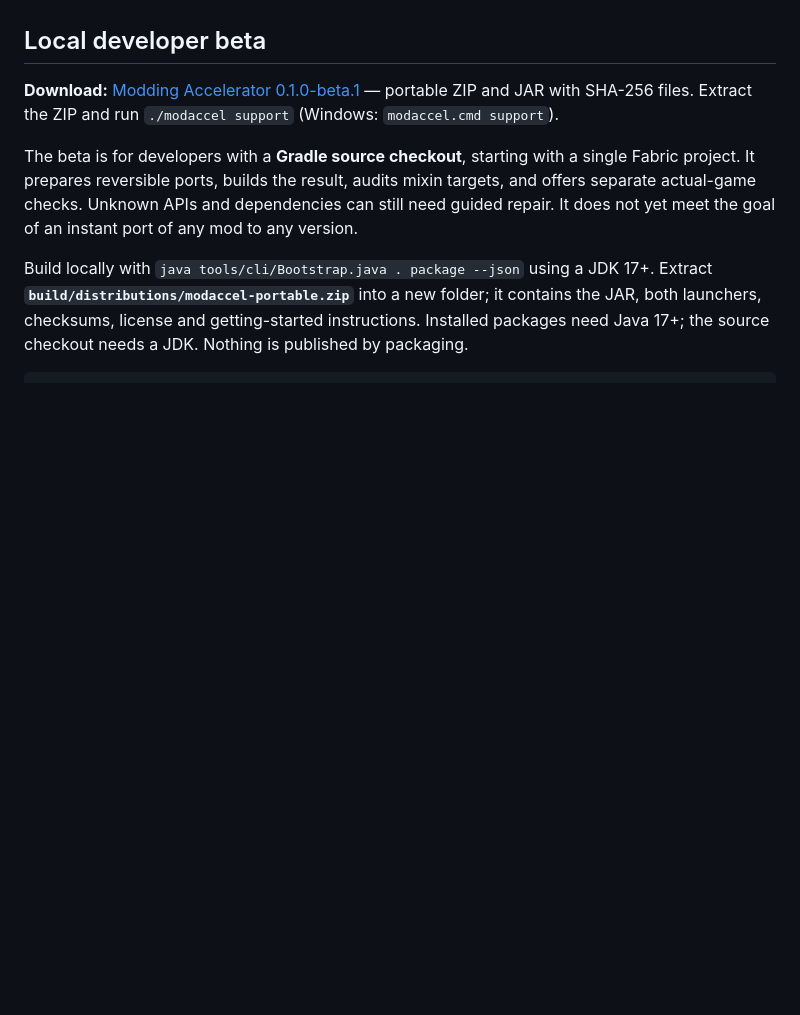
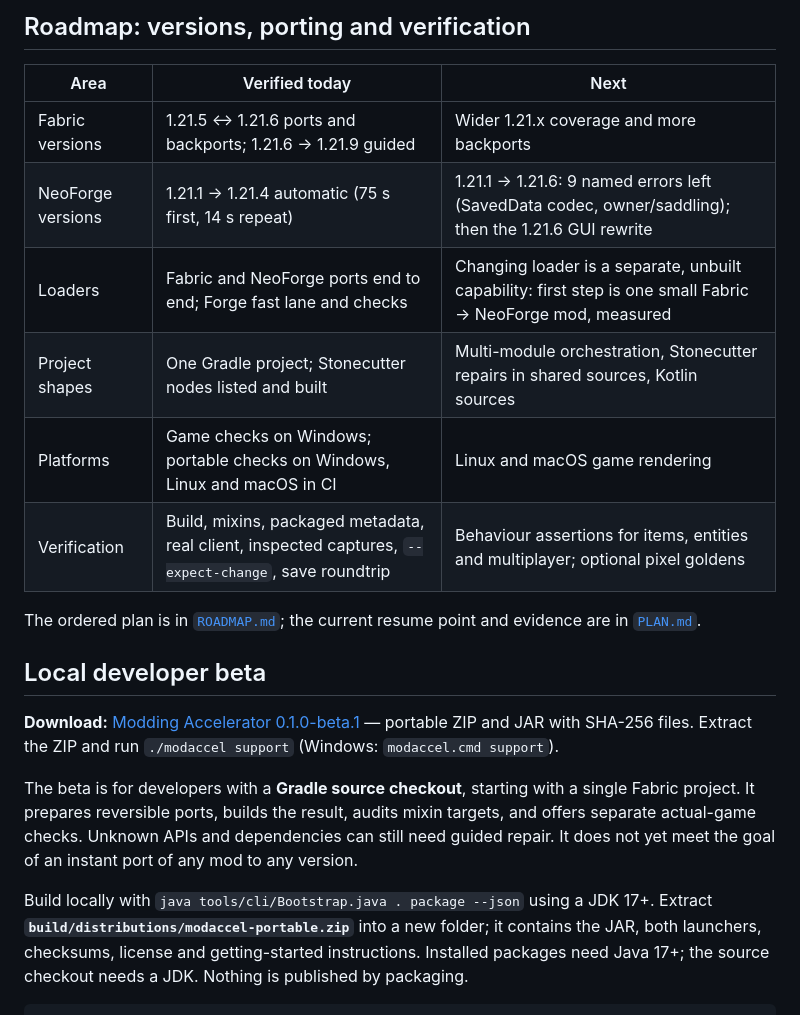
Before and after one commit to Noisemaker111/modding-accelerator, a Markdown page: README.md, the part around one of its changes. Rendered like a GitHub page; blank space fills up the shorter version.

```diff
--- a/README.md
+++ b/README.md
@@ -22,3 +27,17 @@ source projects; converting compiled mod JARs is unsupported.
+## Roadmap: versions, porting and verification
+
+| Area | Verified today | Next |
+|---|---|---|
+| Fabric versions | 1.21.5 ↔ 1.21.6 ports and backports; 1.21.6 → 1.21.9 guided | Wider 1.21.x coverage and more backports |
+| NeoForge versions | 1.21.1 → 1.21.4 automatic (75 s first, 14 s repeat) | 1.21.1 → 1.21.6: 9 named errors left (SavedData codec, owner/saddling); then the 1.21.6 GUI rewrite |
+| Loaders | Fabric and NeoForge ports end to end; Forge fast lane and checks | Changing loader is a separate, unbuilt capability: first step is one small Fabric → NeoForge mod, measured |
+| Project shapes | One Gradle project; Stonecutter nodes listed and built | Multi-module orchestration, Stonecutter repairs in shared sources, Kotlin sources |
+| Platforms | Game checks on Windows; portable checks on Windows, Linux and macOS in CI | Linux and macOS game rendering |
+| Verification | Build, mixins, packaged metadata, real client, inspected captures, `--expect-change`, save roundtrip | Behaviour assertions for items, entities and multiplayer; optional pixel goldens |
+
+The ordered plan is in [`ROADMAP.md`](ROADMAP.md); the current resume point and evidence are in
+[`PLAN.md`](PLAN.md).
+
 
 ## Local developer beta
 
```
Also changed, not shown: other parts of README.md (+21 -16 lines), bench/showcase.png (added), 1 other file.
